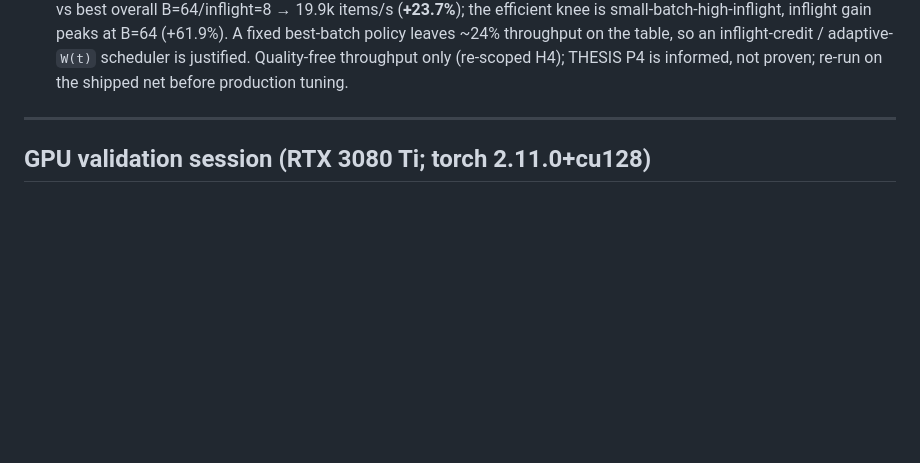
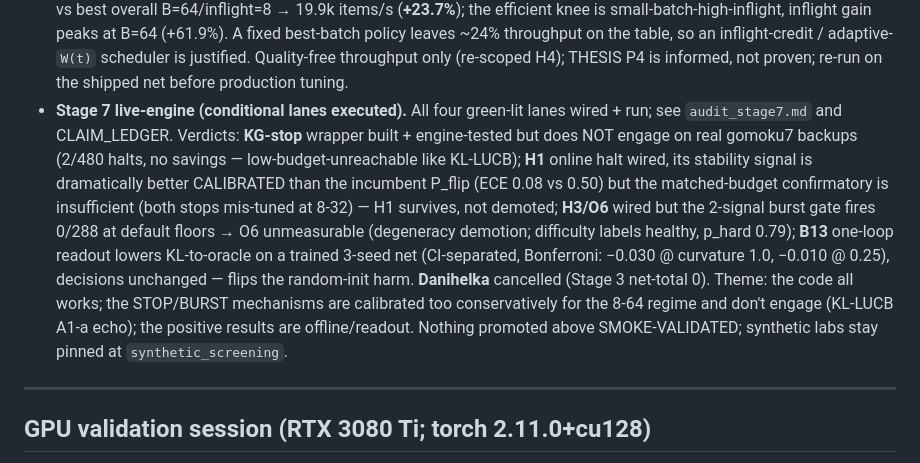
Before and after one commit to cosmosapjw-quantum/quartz, a Markdown page: docs/RESEARCH_PLAN_PARTB.md, the part around the change. Rendered like a GitHub page; blank space fills up the shorter version.

```diff
--- a/docs/RESEARCH_PLAN_PARTB.md
+++ b/docs/RESEARCH_PLAN_PARTB.md
@@ -422,6 +422,22 @@ supplies synthetic mechanism assays that gate the engine work here:
   on the table, so an inflight-credit / adaptive-`W(t)` scheduler is justified.
   Quality-free throughput only (re-scoped H4); THESIS P4 is informed, not proven;
   re-run on the shipped net before production tuning.
+- **Stage 7 live-engine (conditional lanes executed).** All four green-lit lanes
+  wired + run; see `audit_stage7.md` and CLAIM_LEDGER. Verdicts: **KG-stop**
+  wrapper built + engine-tested but does NOT engage on real gomoku7 backups
+  (2/480 halts, no savings — low-budget-unreachable like KL-LUCB); **H1** online
+  halt wired, its stability signal is dramatically better CALIBRATED than the
+  incumbent P_flip (ECE 0.08 vs 0.50) but the matched-budget confirmatory is
+  insufficient (both stops mis-tuned at 8-32) — H1 survives, not demoted;
+  **H3/O6** wired but the 2-signal burst gate fires 0/288 at default floors →
+  O6 unmeasurable (degeneracy demotion; difficulty labels healthy, p_hard 0.79);
+  **B13** one-loop readout lowers KL-to-oracle on a trained 3-seed net
+  (CI-separated, Bonferroni: −0.030 @ curvature 1.0, −0.010 @ 0.25), decisions
+  unchanged — flips the random-init harm. **Danihelka** cancelled (Stage 3
+  net-total 0). Theme: the code all works; the STOP/BURST mechanisms are
+  calibrated too conservatively for the 8-64 regime and don't engage (KL-LUCB
+  A1-a echo); the positive results are offline/readout. Nothing promoted above
+  SMOKE-VALIDATED; synthetic labs stay pinned at `synthetic_screening`.
 
 ---
 
```
Also changed, not shown: audit_stage7.md (+25 -0 lines).
